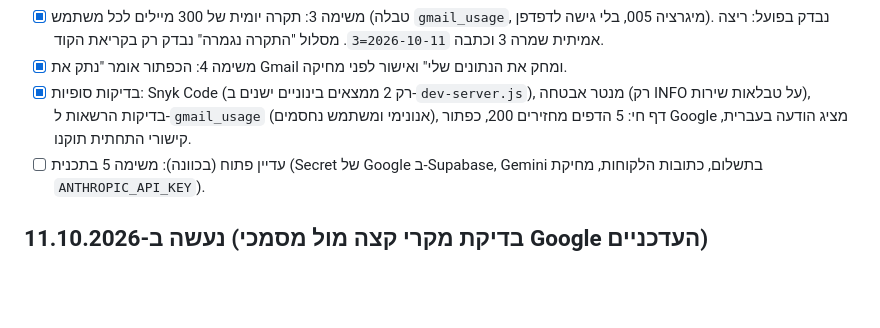
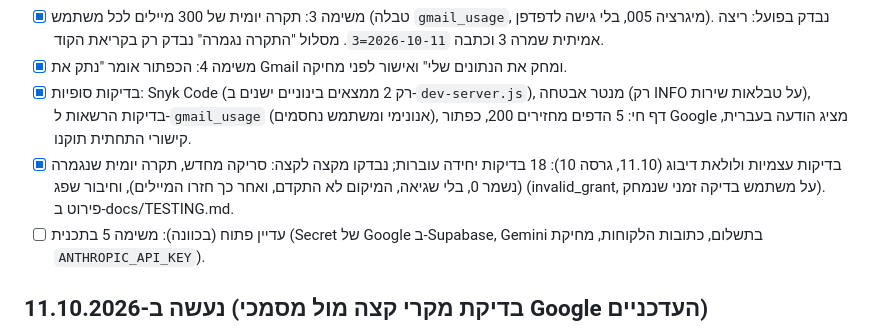
Before and after one commit to ArielK29/gmail-agent, a Markdown page: TODO.md, the part around the change. Drawn GitHub-style; blank space fills up the shorter version.

Commit message:
docs: testing guide with verified end-to-end scenarios; TODO updated
Co-Authored-By: Claude Sonnet 5.5 <noreply@anthropic.com>

```diff
--- a/TODO.md
+++ b/TODO.md
@@ -8,6 +8,7 @@
 - [x] משימה 3: תקרה יומית של 300 מיילים לכל משתמש (טבלה `gmail_usage`, מיגרציה 005, בלי גישה לדפדפן). נבדק בפועל: ריצה אמיתית שמרה 3 וכתבה `2026-10-11=3`. מסלול "התקרה נגמרה" נבדק רק בקריאת הקוד.
 - [x] משימה 4: הכפתור אומר "נתק את Gmail ומחק את הנתונים שלי" ואישור לפני מחיקה.
 - [x] בדיקות סופיות: Snyk Code (רק 2 ממצאים בינוניים ישנים ב-`dev-server.js`), מנטר אבטחה (רק INFO על טבלאות שירות), בדיקות הרשאות ל-`gmail_usage` (אנונימי ומשתמש נחסמים), דף חי: 5 הדפים מחזירים 200, כפתור Google מציג הודעה בעברית, קישורי התחתית תוקנו.
+- [x] בדיקות עצמיות ולולאת דיבוג (11.10, גרסה 10): 18 בדיקות יחידה עוברות; נבדקו מקצה לקצה: סריקה מחדש, תקרה יומית שנגמרה (נשמר 0, בלי שגיאה, המיקום לא התקדם, ואחר כך חזרו המיילים), וחיבור שפג (invalid_grant, על משתמש בדיקה זמני שנמחק). פירוט ב-docs/TESTING.md.
 - [ ] עדיין פתוח (בכוונה): משימה 5 בתכנית (Secret של Google ב-Supabase, Gemini בתשלום, כתובות הלקוחות, מחיקת `ANTHROPIC_API_KEY`).
 ## נעשה ב-11.10.2026 (בדיקת מקרי קצה מול מסמכי Google העדכניים)
 - [x] תקלה זמנית של Google (שרת/רשת) כבר לא מוחקת את החיבור; רק `invalid_grant` מסמן `needs_reconnect` (עמודת `status`, מיגרציה 004). הדף מציג "החיבור פג, חבר שוב".
```
Also changed, not shown: docs/TESTING.md (added, +43 -0 lines).
